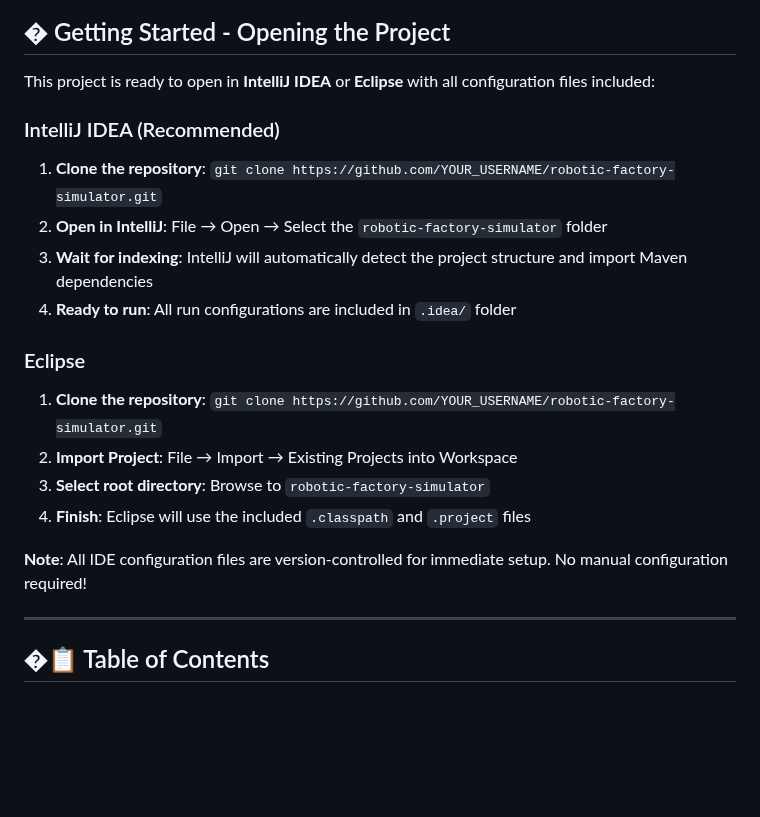
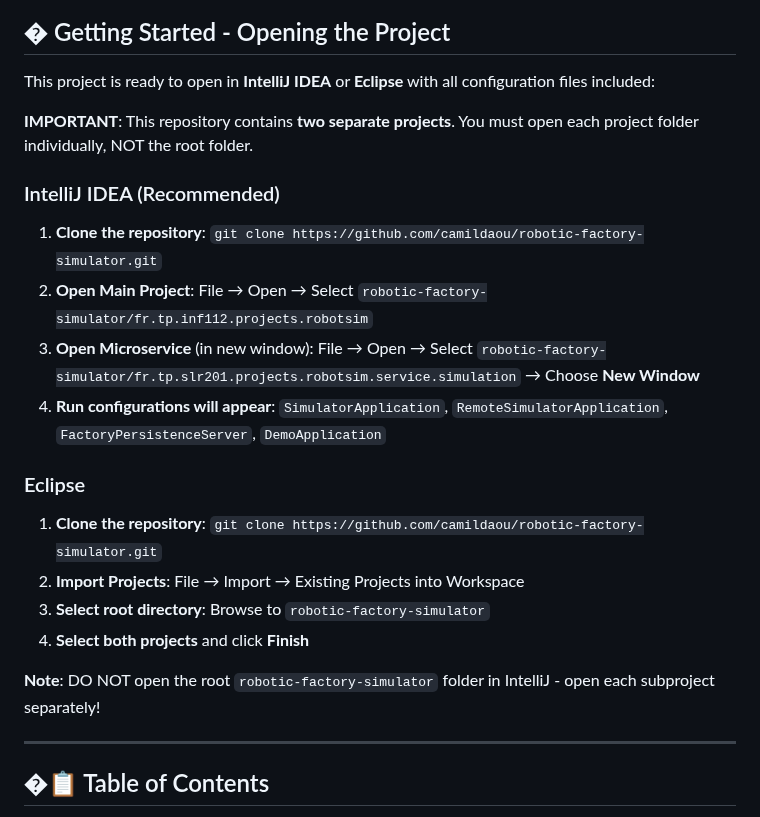
Before and after one commit to camildaou/robotic-factory-simulator, a Markdown page: README.md, the part around the change. Drawn GitHub-style; blank space fills up the shorter version.

Commit message:
Fix README: clarify that subprojects must be opened separately

```diff
--- a/README.md
+++ b/README.md
@@ -6,19 +6,21 @@ A comprehensive distributed factory simulation system demonstrating microservice
 
 This project is ready to open in **IntelliJ IDEA** or **Eclipse** with all configuration files included:
 
+**IMPORTANT**: This repository contains **two separate projects**. You must open each project folder individually, NOT the root folder.
+
 ### IntelliJ IDEA (Recommended)
-1. **Clone the repository**: `git clone https://github.com/YOUR_USERNAME/robotic-factory-simulator.git`
-2. **Open in IntelliJ**: File → Open → Select the `robotic-factory-simulator` folder
-3. **Wait for indexing**: IntelliJ will automatically detect the project structure and import Maven dependencies
-4. **Ready to run**: All run configurations are included in `.idea/` folder
+1. **Clone the repository**: `git clone https://github.com/camildaou/robotic-factory-simulator.git`
+2. **Open Main Project**: File → Open → Select `robotic-factory-simulator/fr.tp.inf112.projects.robotsim`
+3. **Open Microservice** (in new window): File → Open → Select `robotic-factory-simulator/fr.tp.slr201.projects.robotsim.service.simulation` → Choose **New Window**
+4. **Run configurations will appear**: `SimulatorApplication`, `RemoteSimulatorApplication`, `FactoryPersistenceServer`, `DemoApplication`
 
 ### Eclipse
-1. **Clone the repository**: `git clone https://github.com/YOUR_USERNAME/robotic-factory-simulator.git`
-2. **Import Project**: File → Import → Existing Projects into Workspace
+1. **Clone the repository**: `git clone https://github.com/camildaou/robotic-factory-simulator.git`
+2. **Import Projects**: File → Import → Existing Projects into Workspace
 3. **Select root directory**: Browse to `robotic-factory-simulator`
-4. **Finish**: Eclipse will use the included `.classpath` and `.project` files
+4. **Select both projects** and click **Finish**
 
-**Note**: All IDE configuration files are version-controlled for immediate setup. No manual configuration required!
+**Note**: DO NOT open the root `robotic-factory-simulator` folder in IntelliJ - open each subproject separately!
 
 ---
 
```
